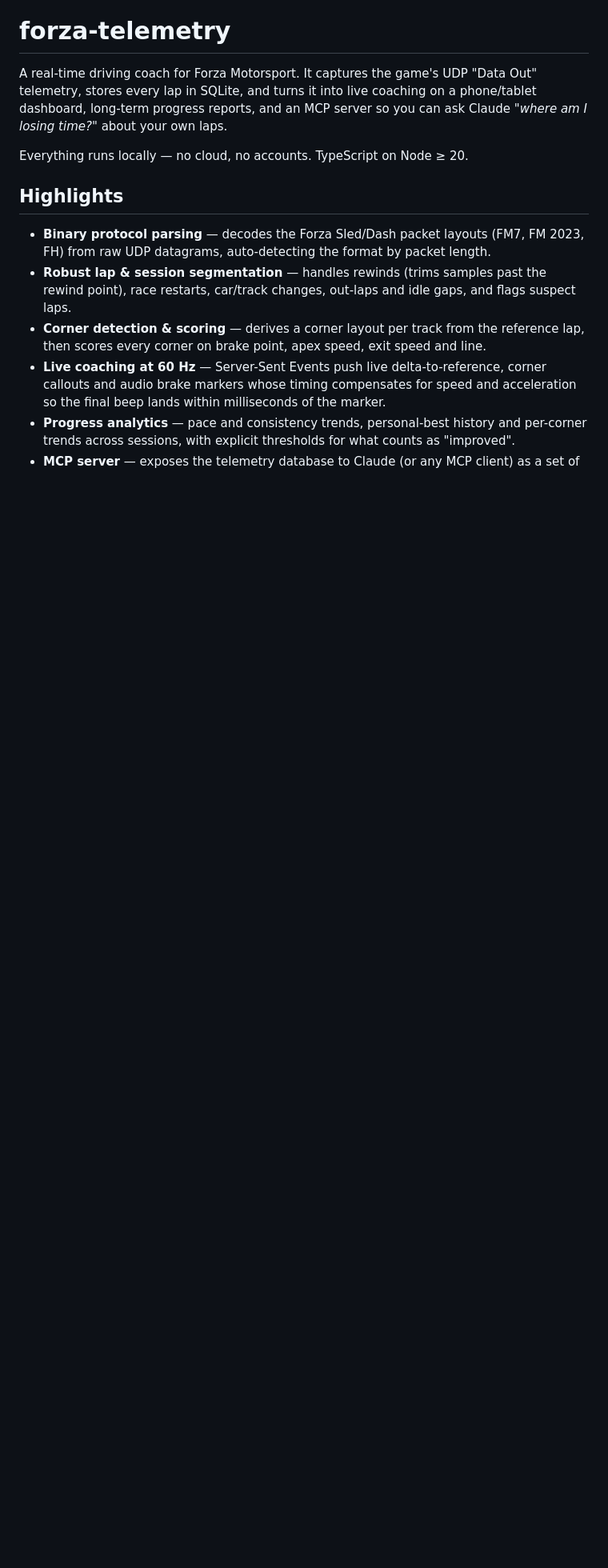
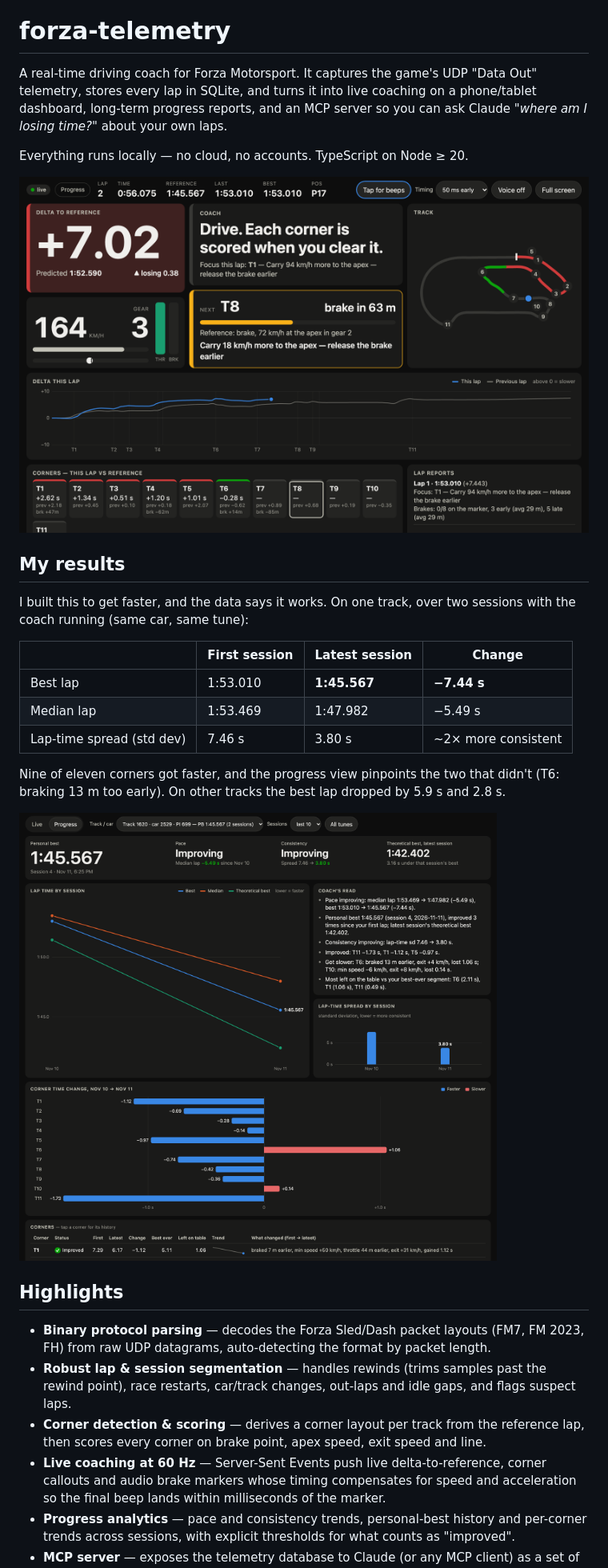
Before and after one commit to ginolaratro/forza-telemetry, a Markdown page: README.md, the part around the change. Shown at 80% size. GitHub-like rendering; pictures changed too: docs/images/live-dashboard.png (added), docs/images/progress.png (added); blank space fills up the shorter version.

Commit message:
docs: add dashboard and progress screenshots and a results section to README
Co-Authored-By: Claude Opus 5.5 <noreply@anthropic.com>

```diff
--- a/README.md
+++ b/README.md
@@ -5,6 +5,24 @@ in SQLite, and turns it into live coaching on a phone/tablet dashboard, long-ter
 so you can ask Claude *"where am I losing time?"* about your own laps.
 
 Everything runs locally — no cloud, no accounts. TypeScript on Node ≥ 20.
+
+![Live coaching dashboard mid-lap: delta to reference, next-corner brake cue, per-corner scores and lap report](docs/images/live-dashboard.png)
+
+## My results
+
+I built this to get faster, and the data says it works. On one track, over two sessions with the coach running
+(same car, same tune):
+
+| | First session | Latest session | Change |
+| --- | --- | --- | --- |
+| Best lap | 1:53.010 | **1:45.567** | **−7.44 s** |
+| Median lap | 1:53.469 | 1:47.982 | −5.49 s |
+| Lap-time spread (std dev) | 7.46 s | 3.80 s | ~2× more consistent |
+
+Nine of eleven corners got faster, and the progress view pinpoints the two that didn't (T6: braking 13 m too early).
+On other tracks the best lap dropped by 5.9 s and 2.8 s.
+
+![Progress page: personal best, pace and consistency trends, lap time by session and per-corner time change](docs/images/progress.png)
 
 ## Highlights
 
```
